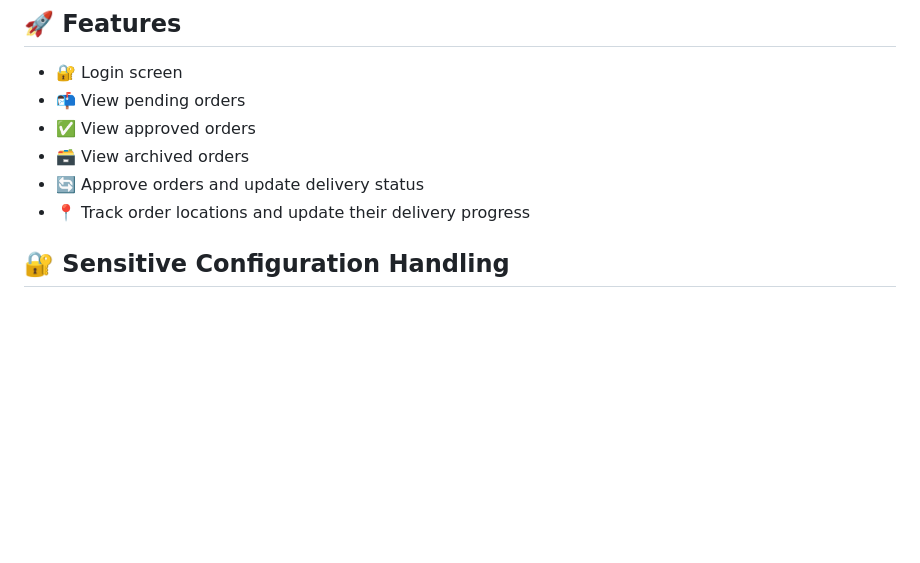
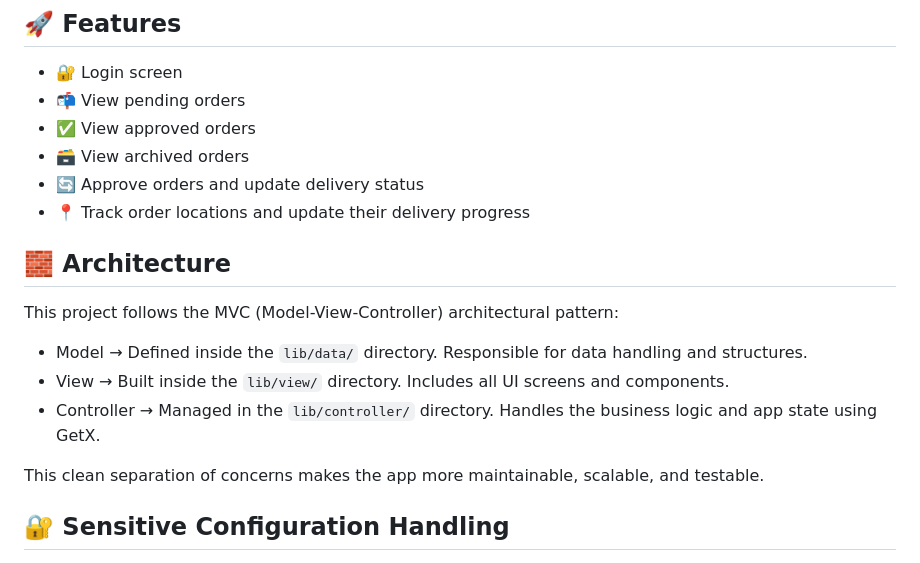
Before and after one commit to amjadmerhish590/ecommerce_delivery_app, a Markdown page: README.md, the part around the change. GitHub-like rendering; blank space fills up the shorter version.

Commit message:
write README.md

```diff
--- a/README.md
+++ b/README.md
@@ -10,6 +10,17 @@ This app is designed for delivery staff to manage and track customer orders effi
 - 🗃️ View archived orders
 - 🔄 Approve orders and update delivery status
 - 📍 Track order locations and update their delivery progress
+
+## 🧱 Architecture
+
+This project follows the MVC (Model-View-Controller) architectural pattern:
+
+- Model → Defined inside the `lib/data/` directory. Responsible for data handling and structures.
+- View → Built inside the `lib/view/` directory. Includes all UI screens and components.
+- Controller → Managed in the `lib/controller/` directory. Handles the business logic and app state using GetX.
+
+This clean separation of concerns makes the app more maintainable, scalable, and testable.
+
 
 ## 🔐 Sensitive Configuration Handling
 
```
